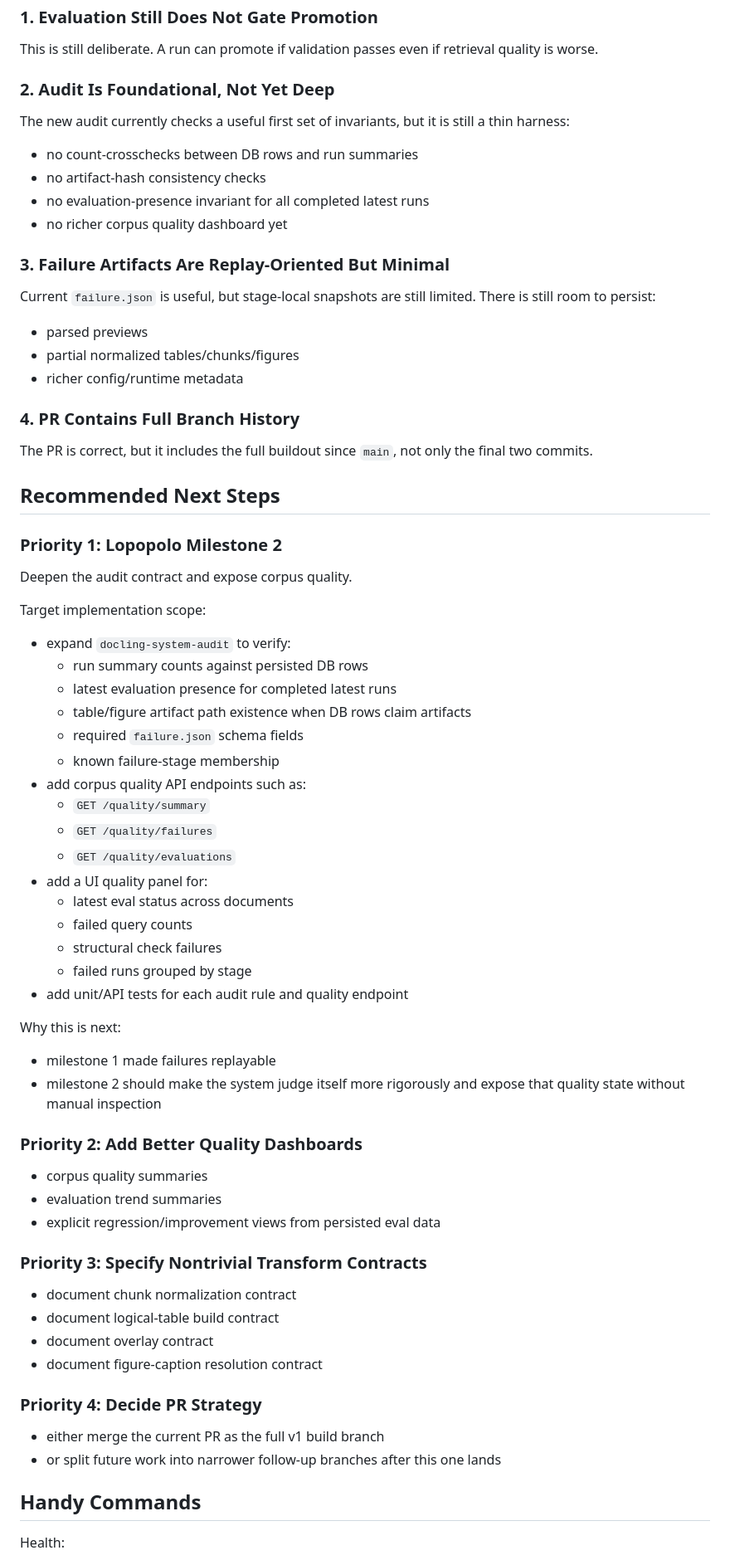
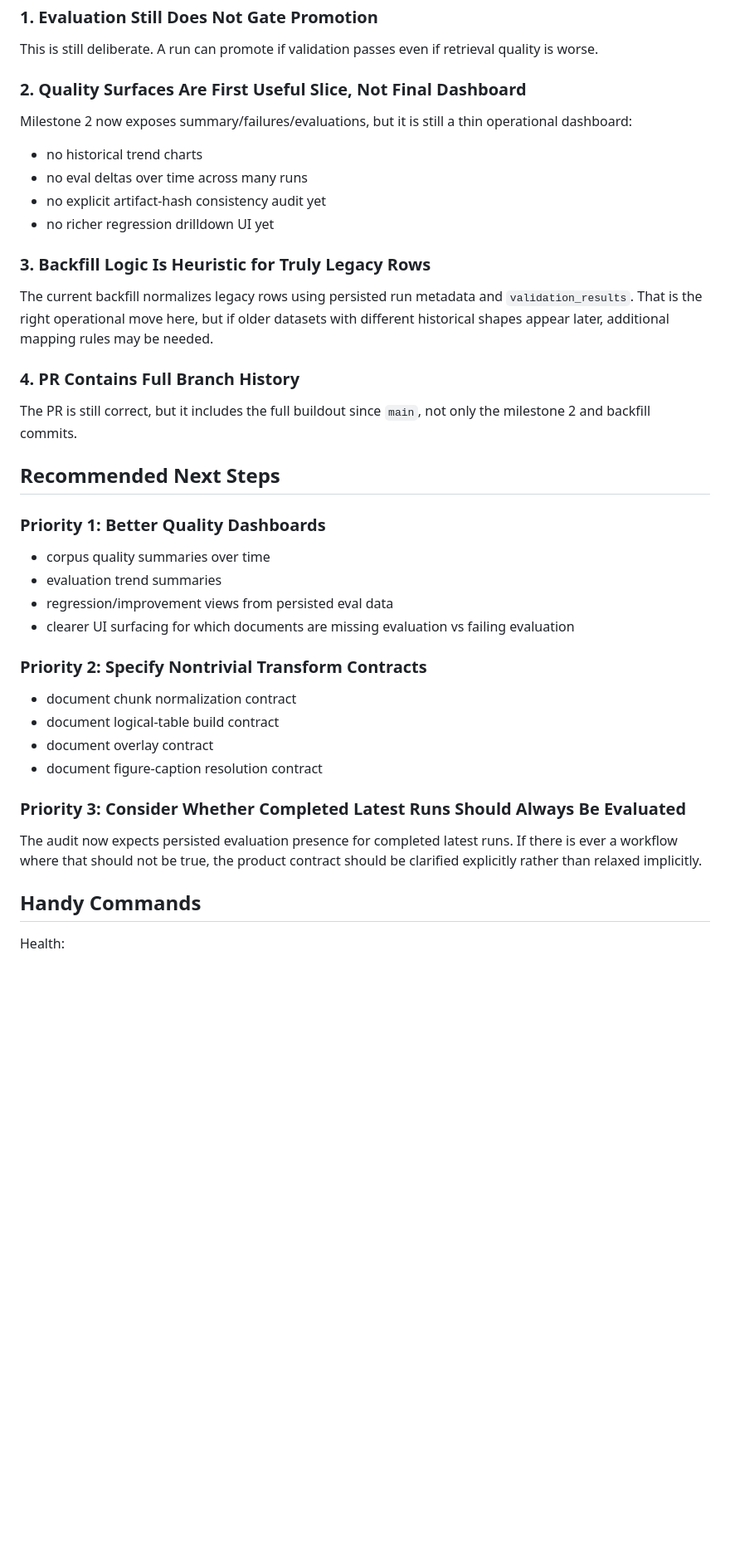
Before and after one commit to chunkstand/docling-system, a Markdown page: docs/SESSION_HANDOFF.md, the part around one of its changes. Shown at 83% size. Rendered like a GitHub page; blank space fills up the shorter version.

Commit message:
Update session handoff for milestone 2 and backfill

```diff
--- a/docs/SESSION_HANDOFF.md
+++ b/docs/SESSION_HANDOFF.md
@@ -240,74 +268,42 @@ Key results:
 
 This is still deliberate. A run can promote if validation passes even if retrieval quality is worse.
 
-### 2. Audit Is Foundational, Not Yet Deep
+### 2. Quality Surfaces Are First Useful Slice, Not Final Dashboard
 
-The new audit currently checks a useful first set of invariants, but it is still a thin harness:
+Milestone 2 now exposes summary/failures/evaluations, but it is still a thin operational dashboard:
 
-- no count-crosschecks between DB rows and run summaries
-- no artifact-hash consistency checks
-- no evaluation-presence invariant for all completed latest runs
-- no richer corpus quality dashboard yet
+- no historical trend charts
+- no eval deltas over time across many runs
+- no explicit artifact-hash consistency audit yet
+- no richer regression drilldown UI yet
 
-### 3. Failure Artifacts Are Replay-Oriented But Minimal
+### 3. Backfill Logic Is Heuristic for Truly Legacy Rows
 
-Current `failure.json` is useful, but stage-local snapshots are still limited. There is still room to persist:
-
-- parsed previews
-- partial normalized tables/chunks/figures
-- richer config/runtime metadata
+The current backfill normalizes legacy rows using persisted run metadata and `validation_results`. That is the right operational move here, but if older datasets with different historical shapes appear later, additional mapping rules may be needed.
 
 ### 4. PR Contains Full Branch History
 
-The PR is correct, but it includes the full buildout since `main`, not only the final two commits.
+The PR is still correct, but it includes the full buildout since `main`, not only the milestone 2 and backfill commits.
 
 ## Recommended Next Steps
 
-### Priority 1: Lopopolo Milestone 2
+### Priority 1: Better Quality Dashboards
 
-Deepen the audit contract and expose corpus quality.
+- corpus quality summaries over time
+- evaluation trend summaries
+- regression/improvement views from persisted eval data
+- clearer UI surfacing for which documents are missing evaluation vs failing evaluation
 
-Target implementation scope:
-
-- expand `docling-system-audit` to verify:
-  - run summary counts against persisted DB rows
-  - latest evaluation presence for completed latest runs
-  - table/figure artifact path existence when DB rows claim artifacts
-  - required `failure.json` schema fields
-  - known failure-stage membership
-- add corpus quality API endpoints such as:
-  - `GET /quality/summary`
-  - `GET /quality/failures`
-  - `GET /quality/evaluations`
-- add a UI quality panel for:
-  - latest eval status across documents
-  - failed query counts
-  - structural check failures
-  - failed runs grouped by stage
-- add unit/API tests for each audit rule and quality endpoint
-
-Why this is next:
-
-- milestone 1 made failures replayable
-- milestone 2 should make the system judge itself more rigorously and expose that quality state without manual inspection
-
-### Priority 2: Add Better Quality Dashboards
-
-- corpus quality summaries
-- evaluation trend summaries
-- explicit regression/improvement views from persisted eval data
-
-### Priority 3: Specify Nontrivial Transform Contracts
+### Priority 2: Specify Nontrivial Transform Contracts
 
 - document chunk normalization contract
 - document logical-table build contract
 - document overlay contract
 - document figure-caption resolution contract
 
-### Priority 4: Decide PR Strategy
+### Priority 3: Consider Whether Completed Latest Runs Should Always Be Evaluated
 
-- either merge the current PR as the full v1 build branch
-- or split future work into narrower follow-up branches after this one lands
+The audit now expects persisted evaluation presence for completed latest runs. If there is ever a workflow where that should not be true, the product contract should be clarified explicitly rather than relaxed implicitly.
 
 ## Handy Commands
 
```
Also changed, not shown: other parts of docs/SESSION_HANDOFF.md (+169 -135 lines).
